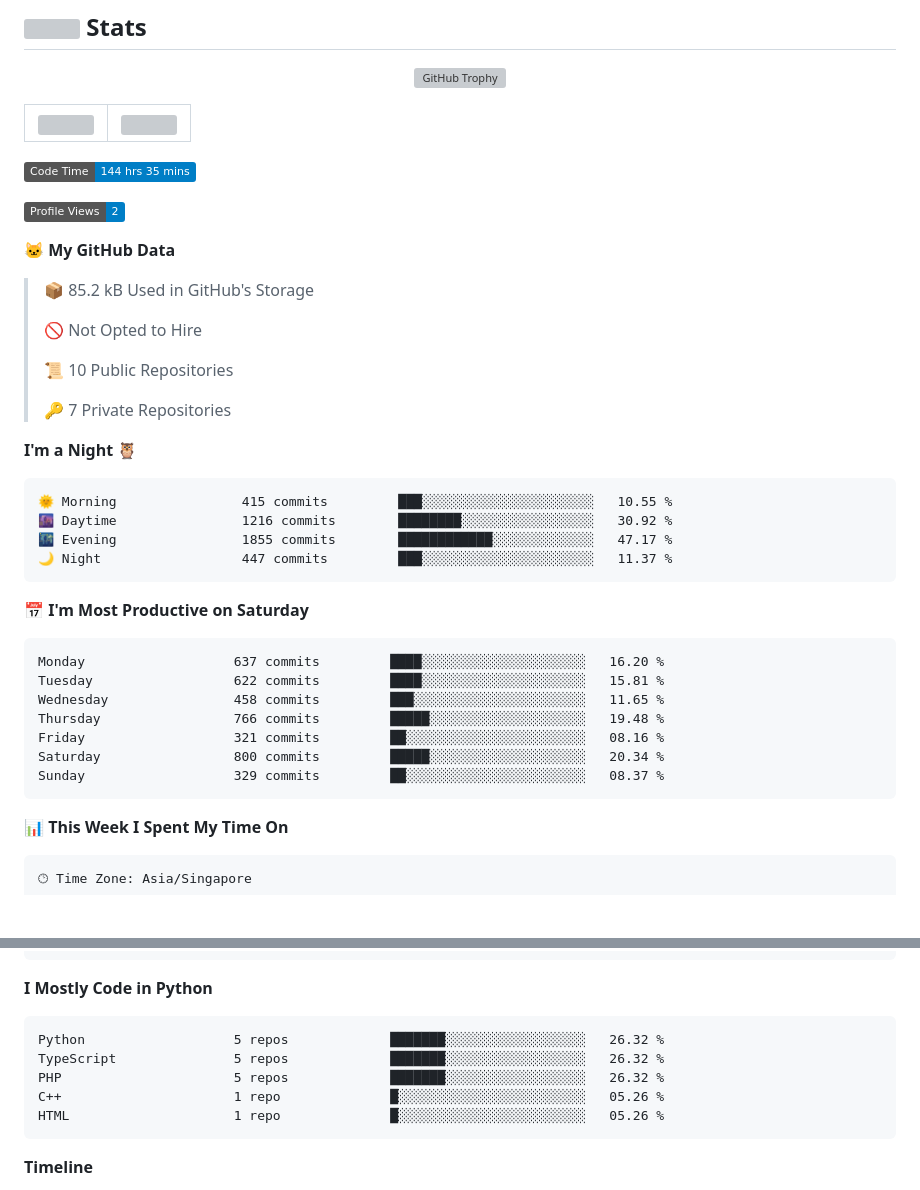
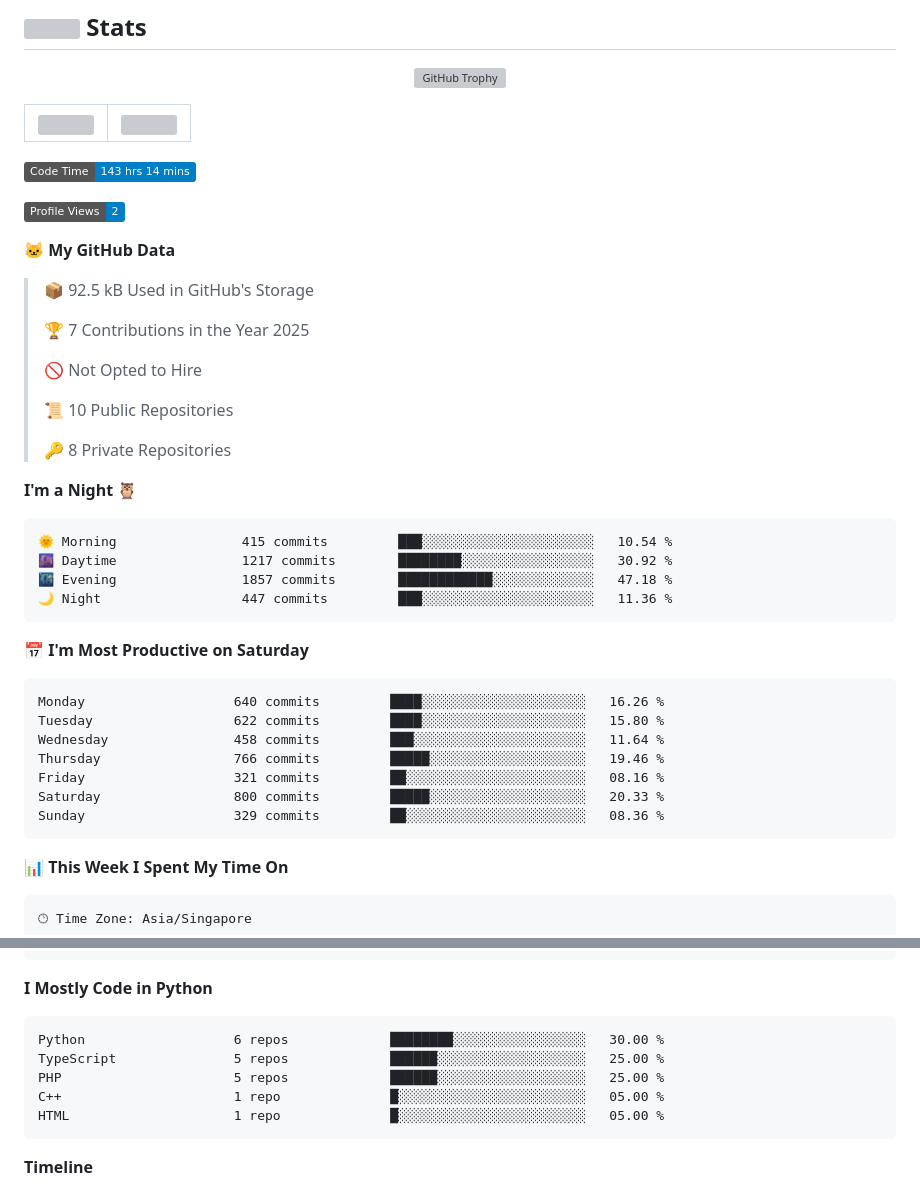
Before and after one commit to JohnChung2002/JohnChung2002, a Markdown page: README.md, 2 parts joined by grey strips. Drawn GitHub-style; badges without logos; blank space fills up the shorter version; grey boxes are pictures that could not be loaded.

Commit message:
Updated with Dev Metrics

````diff
--- a/README.md
+++ b/README.md
@@ -44,38 +44,40 @@
 | ------------------------------------------------------------------------------------------------------------------------- | ------------------------------------------------------------------------------------------------------------ |
 
 <!--START_SECTION:waka-->
-![Code Time](http://img.shields.io/badge/Code%20Time-144%20hrs%2035%20mins-blue)
+![Code Time](http://img.shields.io/badge/Code%20Time-143%20hrs%2014%20mins-blue)
 
 ![Profile Views](http://img.shields.io/badge/Profile%20Views-2-blue)
 
 **🐱 My GitHub Data**
 
-> 📦 85.2 kB Used in GitHub's Storage
+> 📦 92.5 kB Used in GitHub's Storage
+ >
+> 🏆 7 Contributions in the Year 2025
  >
 > 🚫 Not Opted to Hire
  >
 > 📜 10 Public Repositories
  >
-> 🔑 7 Private Repositories
+> 🔑 8 Private Repositories
  >
 **I'm a Night 🦉**
 
 ```text
-🌞 Morning                415 commits         ███░░░░░░░░░░░░░░░░░░░░░░   10.55 %
-🌆 Daytime                1216 commits        ████████░░░░░░░░░░░░░░░░░   30.92 %
-🌃 Evening                1855 commits        ████████████░░░░░░░░░░░░░   47.17 %
-🌙 Night                  447 commits         ███░░░░░░░░░░░░░░░░░░░░░░   11.37 %
+🌞 Morning                415 commits         ███░░░░░░░░░░░░░░░░░░░░░░   10.54 %
+🌆 Daytime                1217 commits        ████████░░░░░░░░░░░░░░░░░   30.92 %
+🌃 Evening                1857 commits        ████████████░░░░░░░░░░░░░   47.18 %
+🌙 Night                  447 commits         ███░░░░░░░░░░░░░░░░░░░░░░   11.36 %
 ```
 📅 **I'm Most Productive on Saturday**
 
 ```text
-Monday                   637 commits         ████░░░░░░░░░░░░░░░░░░░░░   16.20 %
-Tuesday                  622 commits         ████░░░░░░░░░░░░░░░░░░░░░   15.81 %
-Wednesday                458 commits         ███░░░░░░░░░░░░░░░░░░░░░░   11.65 %
-Thursday                 766 commits         █████░░░░░░░░░░░░░░░░░░░░   19.48 %
+Monday                   640 commits         ████░░░░░░░░░░░░░░░░░░░░░   16.26 %
+Tuesday                  622 commits         ████░░░░░░░░░░░░░░░░░░░░░   15.80 %
+Wednesday                458 commits         ███░░░░░░░░░░░░░░░░░░░░░░   11.64 %
+Thursday                 766 commits         █████░░░░░░░░░░░░░░░░░░░░   19.46 %
 Friday                   321 commits         ██░░░░░░░░░░░░░░░░░░░░░░░   08.16 %
-Saturday                 800 commits         █████░░░░░░░░░░░░░░░░░░░░   20.34 %
-Sunday                   329 commits         ██░░░░░░░░░░░░░░░░░░░░░░░   08.37 %
+Saturday                 800 commits         █████░░░░░░░░░░░░░░░░░░░░   20.33 %
+Sunday                   329 commits         ██░░░░░░░░░░░░░░░░░░░░░░░   08.36 %
 ```
 
 
@@ -102,11 +104,11 @@ Windows                  49 mins             █░░░░░░░░░░
 **I Mostly Code in Python**
 
 ```text
-Python                   5 repos             ███████░░░░░░░░░░░░░░░░░░   26.32 %
-TypeScript               5 repos             ███████░░░░░░░░░░░░░░░░░░   26.32 %
-PHP                      5 repos             ███████░░░░░░░░░░░░░░░░░░   26.32 %
-C++                      1 repo              █░░░░░░░░░░░░░░░░░░░░░░░░   05.26 %
-HTML                     1 repo              █░░░░░░░░░░░░░░░░░░░░░░░░   05.26 %
+Python                   6 repos             ████████░░░░░░░░░░░░░░░░░   30.00 %
+TypeScript               5 repos             ██████░░░░░░░░░░░░░░░░░░░   25.00 %
+PHP                      5 repos             ██████░░░░░░░░░░░░░░░░░░░   25.00 %
+C++                      1 repo              █░░░░░░░░░░░░░░░░░░░░░░░░   05.00 %
+HTML                     1 repo              █░░░░░░░░░░░░░░░░░░░░░░░░   05.00 %
 ```
 
 
````
Also changed, not shown: other parts of README.md (+1 -1 lines), assets/bar_graph.png.
